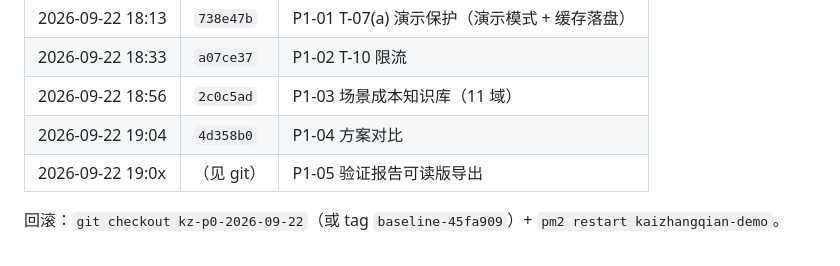
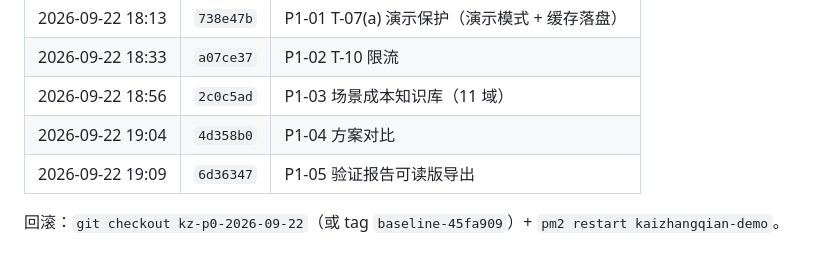
Before and after one commit to w-y0905/kaizhangqian-DEMO, a Markdown page: docs/P1-变更记录.md, the part around the change. GitHub-like rendering.

Commit message:
docs: P1-05 部署记录补 commit

```diff
--- a/docs/P1-变更记录.md
+++ b/docs/P1-变更记录.md
@@ -96,6 +96,6 @@
 | 2026-09-22 18:33 | `a07ce37` | P1-02 T-10 限流 |
 | 2026-09-22 18:56 | `2c0c5ad` | P1-03 场景成本知识库（11 域） |
 | 2026-09-22 19:04 | `4d358b0` | P1-04 方案对比 |
-| 2026-09-22 19:0x | （见 git） | P1-05 验证报告可读版导出 |
+| 2026-09-22 19:09 | `6d36347` | P1-05 验证报告可读版导出 |
 
 回滚：`git checkout kz-p0-2026-09-22`（或 tag `baseline-45fa909`）+ `pm2 restart kaizhangqian-demo`。
```
